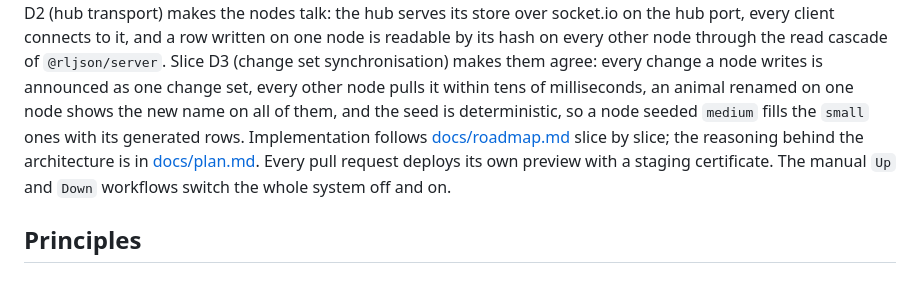
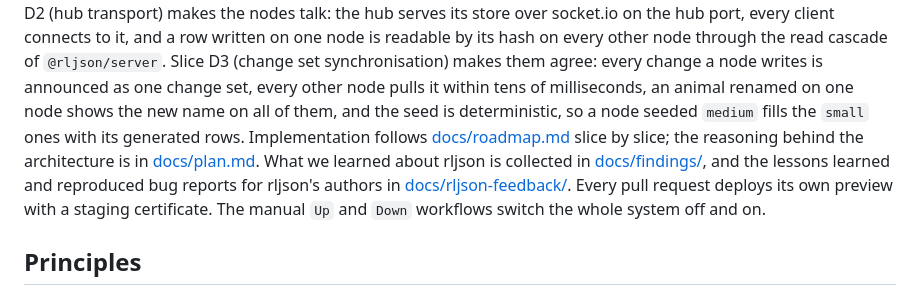
Before and after one commit to bartfastiel/rljson-tryout, a Markdown page: README.md, the part around the change. Rendered like a GitHub page.

Commit message:
Link the rljson feedback collection from the README and the roadmap
Co-Authored-By: Claude Opus 5 <noreply@anthropic.com>
Claude-Session: https://claude.ai/code/session_01Cjt6rHEjQ9en1QfMvx2Sqg

```diff
--- a/README.md
+++ b/README.md
@@ -36,6 +36,7 @@ Slice D1 (discovery and roles) was pulled forward: every node discovers the othe
 Slice D2 (hub transport) makes the nodes talk: the hub serves its store over socket.io on the hub port, every client connects to it, and a row written on one node is readable by its hash on every other node through the read cascade of `@rljson/server`.
 Slice D3 (change set synchronisation) makes them agree: every change a node writes is announced as one change set, every other node pulls it within tens of milliseconds, an animal renamed on one node shows the new name on all of them, and the seed is deterministic, so a node seeded `medium` fills the `small` ones with its generated rows.
 Implementation follows [docs/roadmap.md](docs/roadmap.md) slice by slice; the reasoning behind the architecture is in [docs/plan.md](docs/plan.md).
+What we learned about rljson is collected in [docs/findings/](docs/findings/), and the lessons learned and reproduced bug reports for rljson's authors in [docs/rljson-feedback/](docs/rljson-feedback/README.md).
 Every pull request deploys its own preview with a staging certificate.
 The manual `Up` and `Down` workflows switch the whole system off and on.
 
```
Also changed, not shown: docs/roadmap.md (+10 -0 lines).
